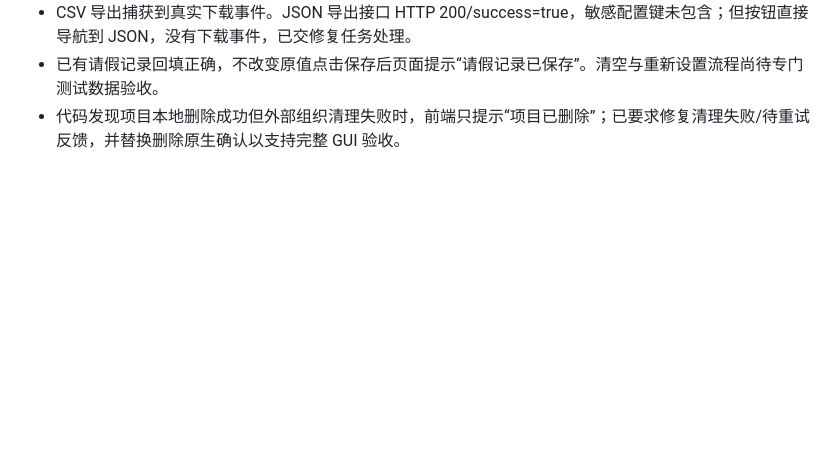
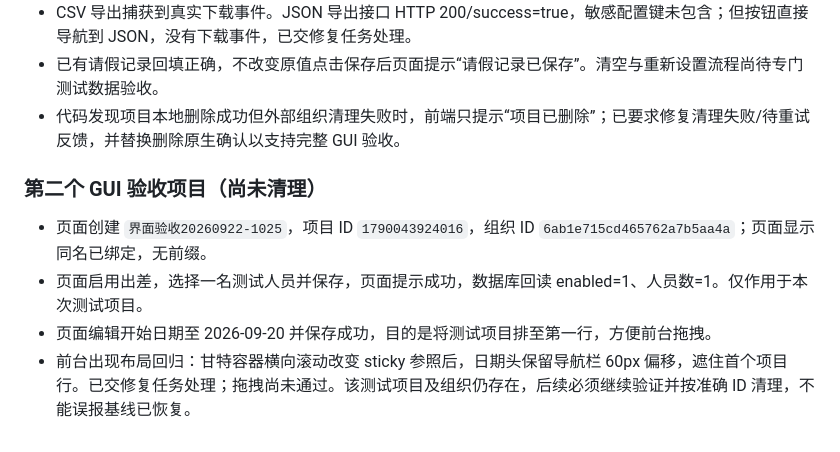
Before and after one commit to Salvatore0104/dashboard, a Markdown page: docs/acceptance-20260922.md, the part around the change. GitHub-like rendering; blank space fills up the shorter version.

Commit message:
docs: track GUI test project and gantt layout regression

```diff
--- a/docs/acceptance-20260922.md
+++ b/docs/acceptance-20260922.md
@@ -106,3 +106,10 @@ Computer Use 实际点击系统配置“保存配置”，页面提示“配置
 - CSV 导出捕获到真实下载事件。JSON 导出接口 HTTP 200/success=true，敏感配置键未包含；但按钮直接导航到 JSON，没有下载事件，已交修复任务处理。
 - 已有请假记录回填正确，不改变原值点击保存后页面提示“请假记录已保存”。清空与重新设置流程尚待专门测试数据验收。
 - 代码发现项目本地删除成功但外部组织清理失败时，前端只提示“项目已删除”；已要求修复清理失败/待重试反馈，并替换删除原生确认以支持完整 GUI 验收。
+
+### 第二个 GUI 验收项目（尚未清理）
+
+- 页面创建 `界面验收20260922-1025`，项目 ID `1790043924016`，组织 ID `6ab1e715cd465762a7b5aa4a`；页面显示同名已绑定，无前缀。
+- 页面启用出差，选择一名测试人员并保存，页面提示成功，数据库回读 enabled=1、人员数=1。仅作用于本次测试项目。
+- 页面编辑开始日期至 2026-09-20 并保存成功，目的是将测试项目排至第一行，方便前台拖拽。
+- 前台出现布局回归：甘特容器横向滚动改变 sticky 参照后，日期头保留导航栏 60px 偏移，遮住首个项目行。已交修复任务处理；拖拽尚未通过。该测试项目及组织仍存在，后续必须继续验证并按准确 ID 清理，不能误报基线已恢复。
```
